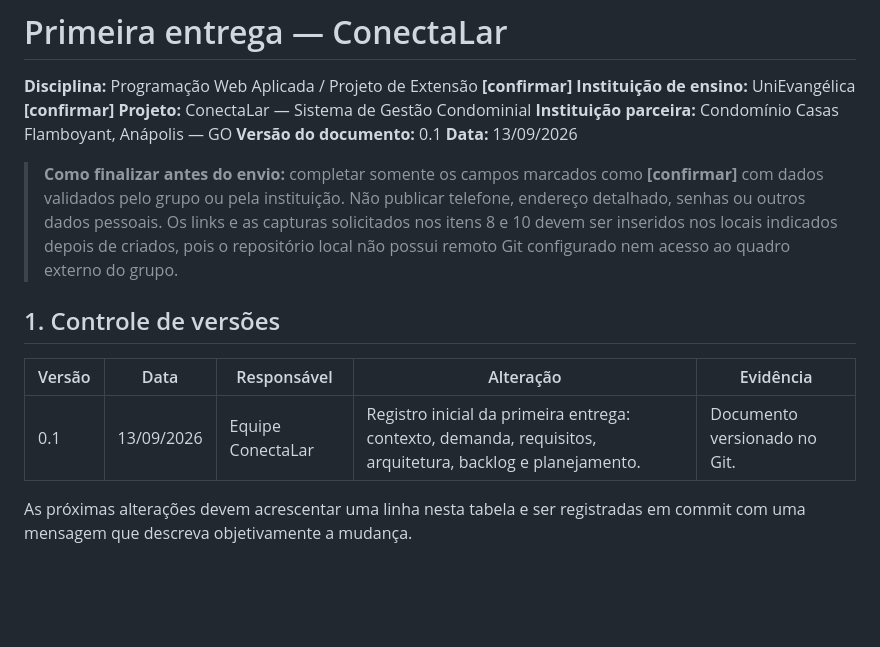
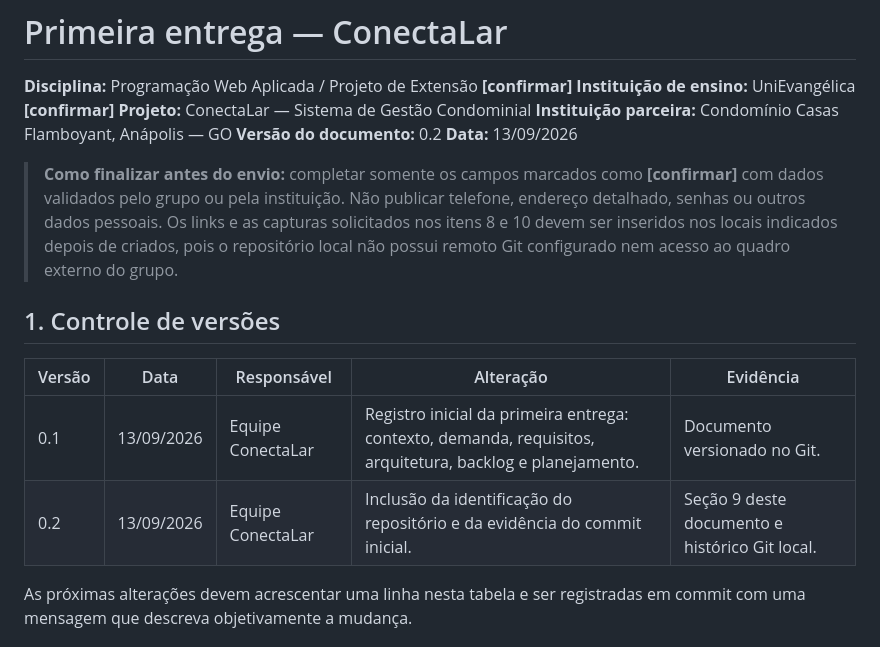
Before and after one commit to Lorivan/conectalar, a Markdown page: docs/primeira_entrega.md, the part around one of its changes. Drawn GitHub-style; blank space fills up the shorter version.

Commit message:
docs: preenche seção de repositório Git

```diff
--- a/docs/primeira_entrega.md
+++ b/docs/primeira_entrega.md
@@ -4,7 +4,7 @@
 **Instituição de ensino:** UniEvangélica **[confirmar]**
 **Projeto:** ConectaLar — Sistema de Gestão Condominial
 **Instituição parceira:** Condomínio Casas Flamboyant, Anápolis — GO
-**Versão do documento:** 0.1
+**Versão do documento:** 0.2
 **Data:** 13/09/2026
 
 > **Como finalizar antes do envio:** completar somente os campos marcados
@@ -19,6 +19,7 @@
 | Versão | Data | Responsável | Alteração | Evidência |
 | --- | --- | --- | --- | --- |
 | 0.1 | 13/09/2026 | Equipe ConectaLar | Registro inicial da primeira entrega: contexto, demanda, requisitos, arquitetura, backlog e planejamento. | Documento versionado no Git. |
+| 0.2 | 13/09/2026 | Equipe ConectaLar | Inclusão da identificação do repositório e da evidência do commit inicial. | Seção 9 deste documento e histórico Git local. |
 
 As próximas alterações devem acrescentar uma linha nesta tabela e ser
 registradas em commit com uma mensagem que descreva objetivamente a mudança.
```
Also changed, not shown: other parts of docs/primeira_entrega.md (+66 -1 lines).
